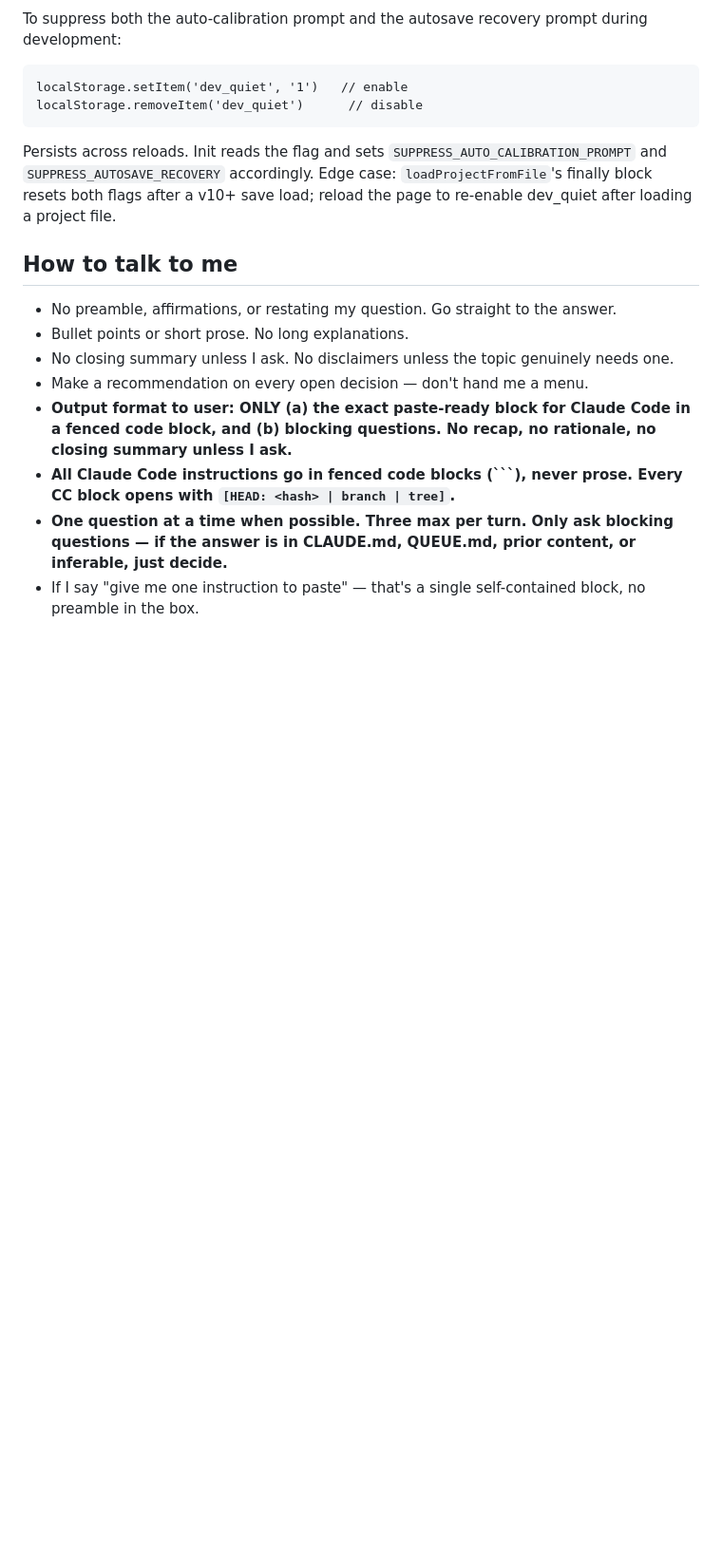
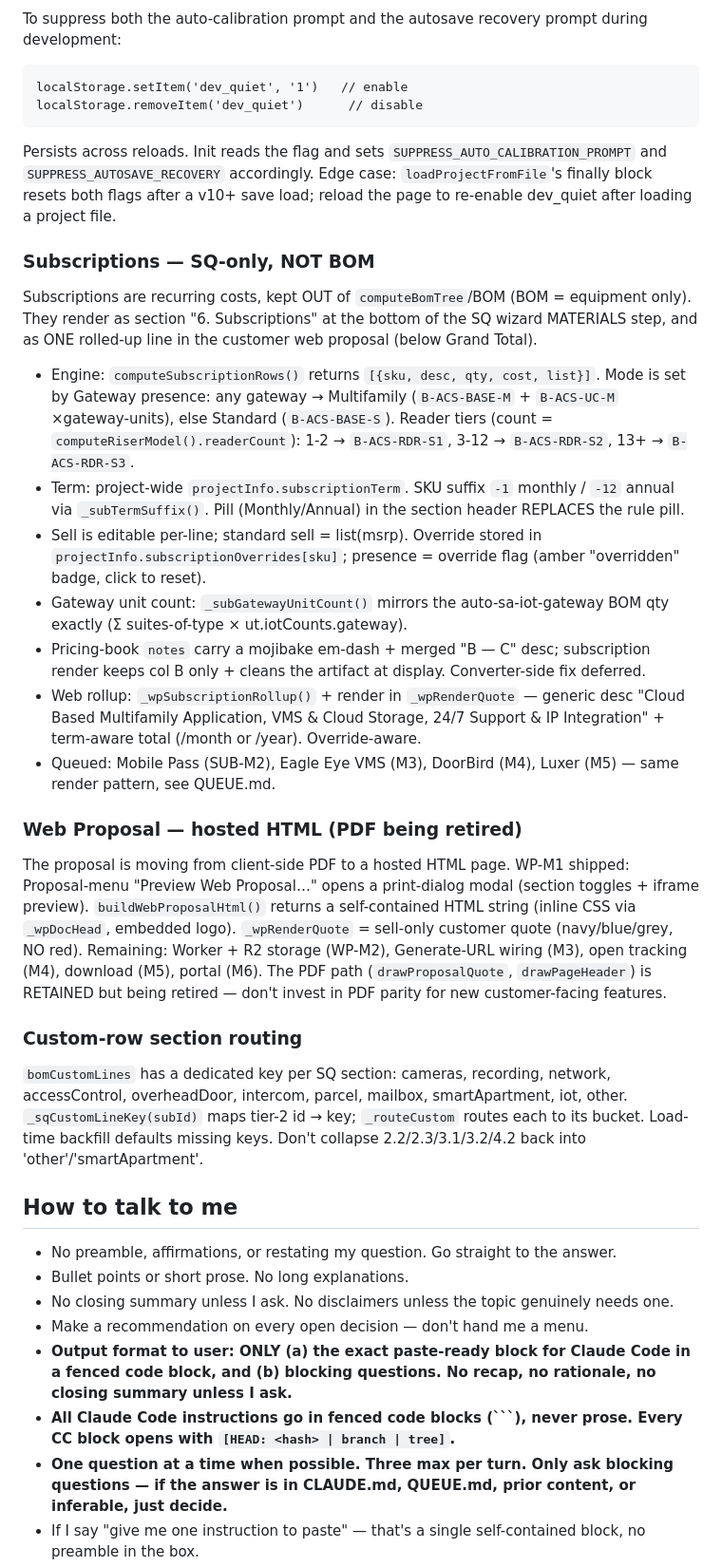
Before and after one commit to larsjohnston/surveillance-markup, a Markdown page: CLAUDE.md, the part around one of its changes. Shown at 95% size. GitHub-like rendering; blank space fills up the shorter version.

Commit message:
CLAUDE.md: subscriptions architecture, web proposal arc, default rule discount 0%, save v29, custom-row section keys

```diff
--- a/CLAUDE.md
+++ b/CLAUDE.md
@@ -284,6 +287,26 @@ To suppress both the auto-calibration prompt and the autosave recovery prompt du
     localStorage.removeItem('dev_quiet')      // disable
 
 Persists across reloads. Init reads the flag and sets `SUPPRESS_AUTO_CALIBRATION_PROMPT` and `SUPPRESS_AUTOSAVE_RECOVERY` accordingly. Edge case: `loadProjectFromFile`'s finally block resets both flags after a v10+ save load; reload the page to re-enable dev_quiet after loading a project file.
+
+### Subscriptions — SQ-only, NOT BOM
+
+Subscriptions are recurring costs, kept OUT of `computeBomTree`/BOM (BOM = equipment only). They render as section "6. Subscriptions" at the bottom of the SQ wizard MATERIALS step, and as ONE rolled-up line in the customer web proposal (below Grand Total).
+
+- Engine: `computeSubscriptionRows()` returns `[{sku, desc, qty, cost, list}]`. Mode is set by Gateway presence: any gateway → Multifamily (`B-ACS-BASE-M` + `B-ACS-UC-M` ×gateway-units), else Standard (`B-ACS-BASE-S`). Reader tiers (count = `computeRiserModel().readerCount`): 1-2 → `B-ACS-RDR-S1`, 3-12 → `B-ACS-RDR-S2`, 13+ → `B-ACS-RDR-S3`.
+- Term: project-wide `projectInfo.subscriptionTerm`. SKU suffix `-1` monthly / `-12` annual via `_subTermSuffix()`. Pill (Monthly/Annual) in the section header REPLACES the rule pill.
+- Sell is editable per-line; standard sell = list(msrp). Override stored in `projectInfo.subscriptionOverrides[sku]`; presence = override flag (amber "overridden" badge, click to reset).
+- Gateway unit count: `_subGatewayUnitCount()` mirrors the auto-sa-iot-gateway BOM qty exactly (Σ suites-of-type × ut.iotCounts.gateway).
+- Pricing-book `notes` carry a mojibake em-dash + merged "B — C" desc; subscription render keeps col B only + cleans the artifact at display. Converter-side fix deferred.
+- Web rollup: `_wpSubscriptionRollup()` + render in `_wpRenderQuote` — generic desc "Cloud Based Multifamily Application, VMS & Cloud Storage, 24/7 Support & IP Integration" + term-aware total (/month or /year). Override-aware.
+- Queued: Mobile Pass (SUB-M2), Eagle Eye VMS (M3), DoorBird (M4), Luxer (M5) — same render pattern, see QUEUE.md.
+
+### Web Proposal — hosted HTML (PDF being retired)
+
+The proposal is moving from client-side PDF to a hosted HTML page. WP-M1 shipped: Proposal-menu "Preview Web Proposal…" opens a print-dialog modal (section toggles + iframe preview). `buildWebProposalHtml()` returns a self-contained HTML string (inline CSS via `_wpDocHead`, embedded logo). `_wpRenderQuote` = sell-only customer quote (navy/blue/grey, NO red). Remaining: Worker + R2 storage (WP-M2), Generate-URL wiring (M3), open tracking (M4), download (M5), portal (M6). The PDF path (`drawProposalQuote`, `drawPageHeader`) is RETAINED but being retired — don't invest in PDF parity for new customer-facing features.
+
+### Custom-row section routing
+
+`bomCustomLines` has a dedicated key per SQ section: cameras, recording, network, accessControl, overheadDoor, intercom, parcel, mailbox, smartApartment, iot, other. `_sqCustomLineKey(subId)` maps tier-2 id → key; `_routeCustom` routes each to its bucket. Load-time backfill defaults missing keys. Don't collapse 2.2/2.3/3.1/3.2/4.2 back into 'other'/'smartApartment'.
 
 ## How to talk to me
 
```
Also changed, not shown: other parts of CLAUDE.md (+4 -1 lines).
